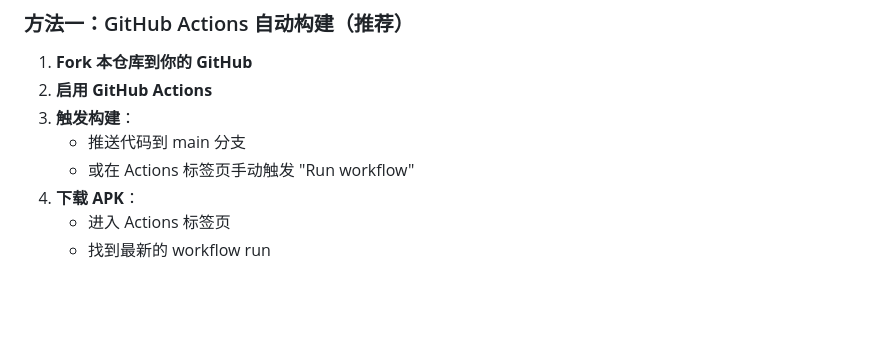
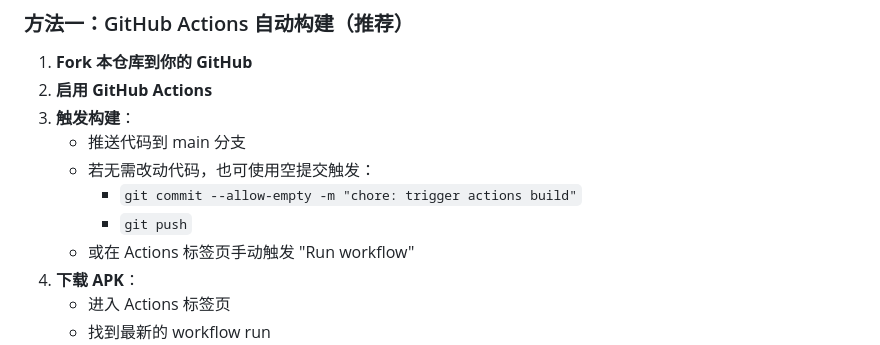
Before and after one commit to cp414052387/moviepilot-app, a Markdown page: README.md, the part around the change. GitHub-like rendering; blank space fills up the shorter version.

Commit message:
docs(readme): note empty commit trigger

```diff
--- a/README.md
+++ b/README.md
@@ -28,6 +28,9 @@
 2. **启用 GitHub Actions**
 3. **触发构建**：
    - 推送代码到 main 分支
+   - 若无需改动代码，也可使用空提交触发：
+     - `git commit --allow-empty -m "chore: trigger actions build"`
+     - `git push`
    - 或在 Actions 标签页手动触发 "Run workflow"
 4. **下载 APK**：
    - 进入 Actions 标签页
```
